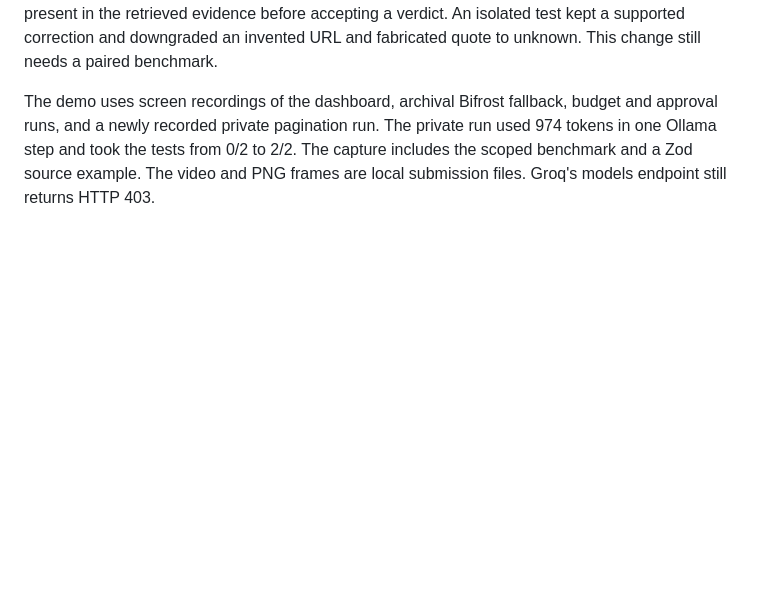
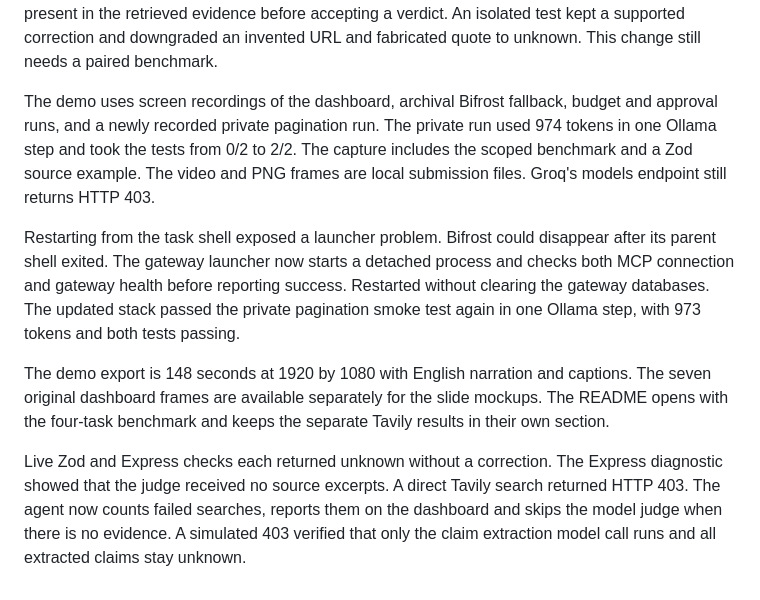
Before and after one commit to nemo-MV33/thrift-agent, a Markdown page: docs/journal.md, the part around the change. Drawn GitHub-style; blank space fills up the shorter version.

Commit message:
Keep the gateway running after startup

```diff
--- a/docs/journal.md
+++ b/docs/journal.md
@@ -251,3 +251,9 @@ The Git follow-up path now keeps going after green tests when the task requests
 After the Express judge errors, the freshness checker began requiring a URL and a verbatim excerpt present in the retrieved evidence before accepting a verdict. An isolated test kept a supported correction and downgraded an invented URL and fabricated quote to unknown. This change still needs a paired benchmark.
 
 The demo uses screen recordings of the dashboard, archival Bifrost fallback, budget and approval runs, and a newly recorded private pagination run. The private run used 974 tokens in one Ollama step and took the tests from 0/2 to 2/2. The capture includes the scoped benchmark and a Zod source example. The video and PNG frames are local submission files. Groq's models endpoint still returns HTTP 403.
+
+Restarting from the task shell exposed a launcher problem. Bifrost could disappear after its parent shell exited. The gateway launcher now starts a detached process and checks both MCP connection and gateway health before reporting success. Restarted without clearing the gateway databases. The updated stack passed the private pagination smoke test again in one Ollama step, with 973 tokens and both tests passing.
+
+The demo export is 148 seconds at 1920 by 1080 with English narration and captions. The seven original dashboard frames are available separately for the slide mockups. The README opens with the four-task benchmark and keeps the separate Tavily results in their own section.
+
+Live Zod and Express checks each returned unknown without a correction. The Express diagnostic showed that the judge received no source excerpts. A direct Tavily search returned HTTP 403. The agent now counts failed searches, reports them on the dashboard and skips the model judge when there is no evidence. A simulated 403 verified that only the claim extraction model call runs and all extracted claims stay unknown.
```
Also changed, not shown: README.md (+5 -7 lines), docs/demo/benchmark-shared.png (added), 1 other file.
